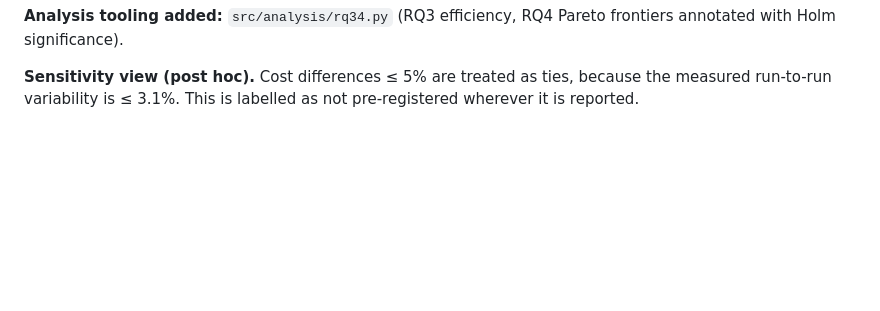
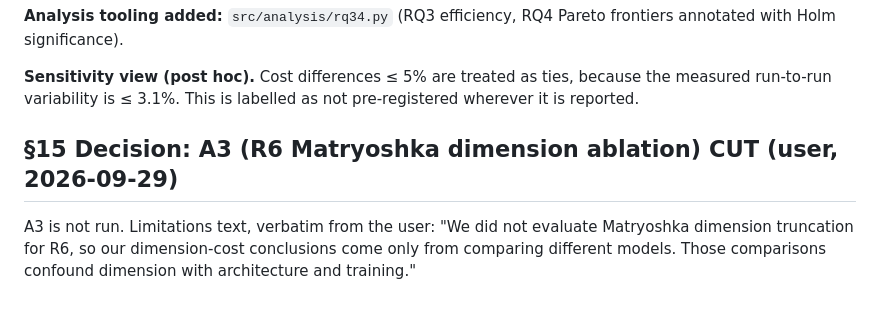
Before and after one commit to adeelcheena791/rag-embed-transfer, a Markdown page: design/addendum_v0.2.4.md, the part around the change. Rendered like a GitHub page; blank space fills up the shorter version.

Commit message:
Addendum v0.2.4 §15: A3 cut (user decision)

```diff
--- a/design/addendum_v0.2.4.md
+++ b/design/addendum_v0.2.4.md
@@ -255,3 +255,7 @@ The log line "F3: R6 CPU fallback … drop_R6" is **not** an F3 decision. F3 app
 **Analysis tooling added:** `src/analysis/rq34.py` (RQ3 efficiency, RQ4 Pareto frontiers annotated with Holm significance).
 
 **Sensitivity view (post hoc).** Cost differences ≤ 5% are treated as ties, because the measured run-to-run variability is ≤ 3.1%. This is labelled as not pre-registered wherever it is reported.
+
+## §15 Decision: A3 (R6 Matryoshka dimension ablation) CUT (user, 2026-09-29)
+
+A3 is not run. Limitations text, verbatim from the user: "We did not evaluate Matryoshka dimension truncation for R6, so our dimension-cost conclusions come only from comparing different models. Those comparisons confound dimension with architecture and training."
```
